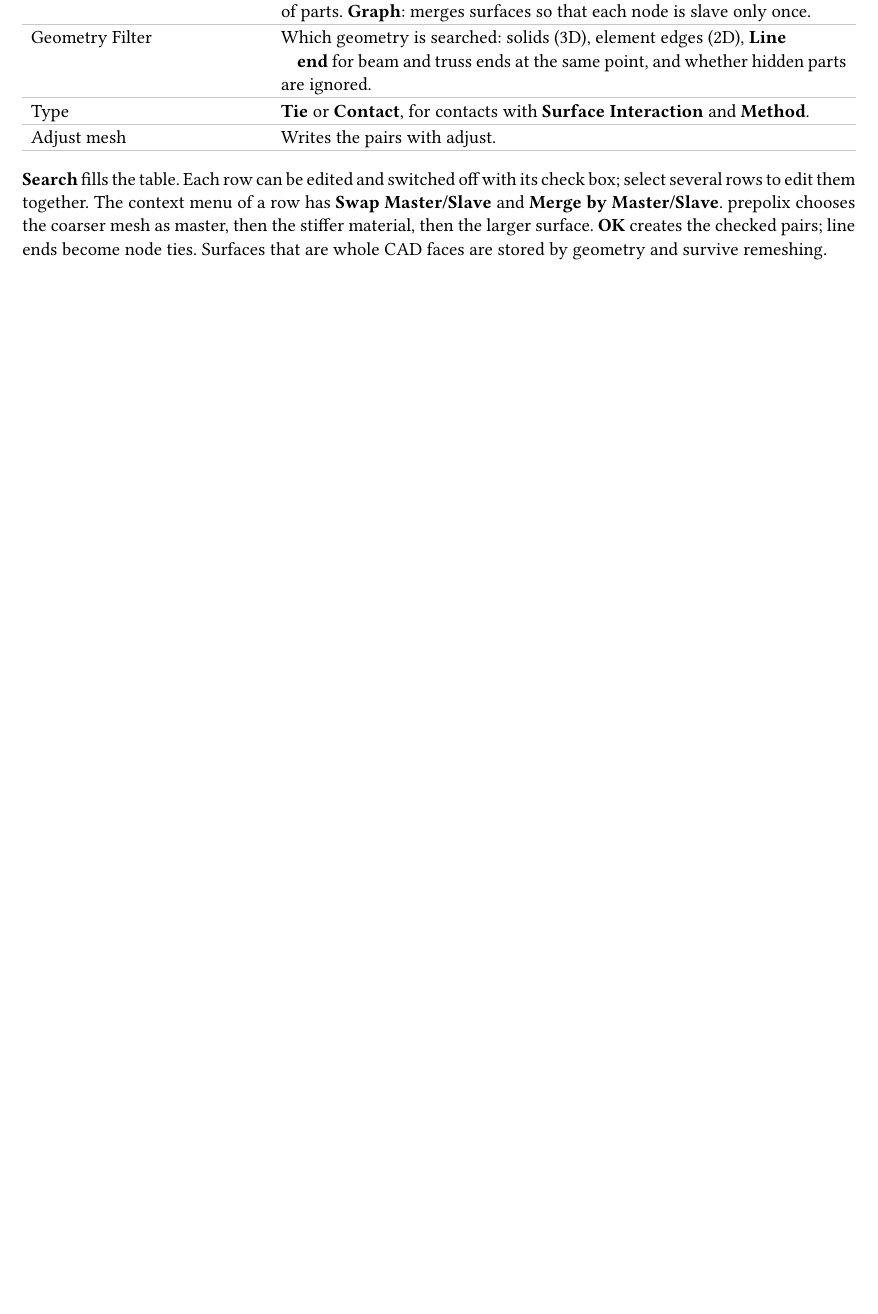
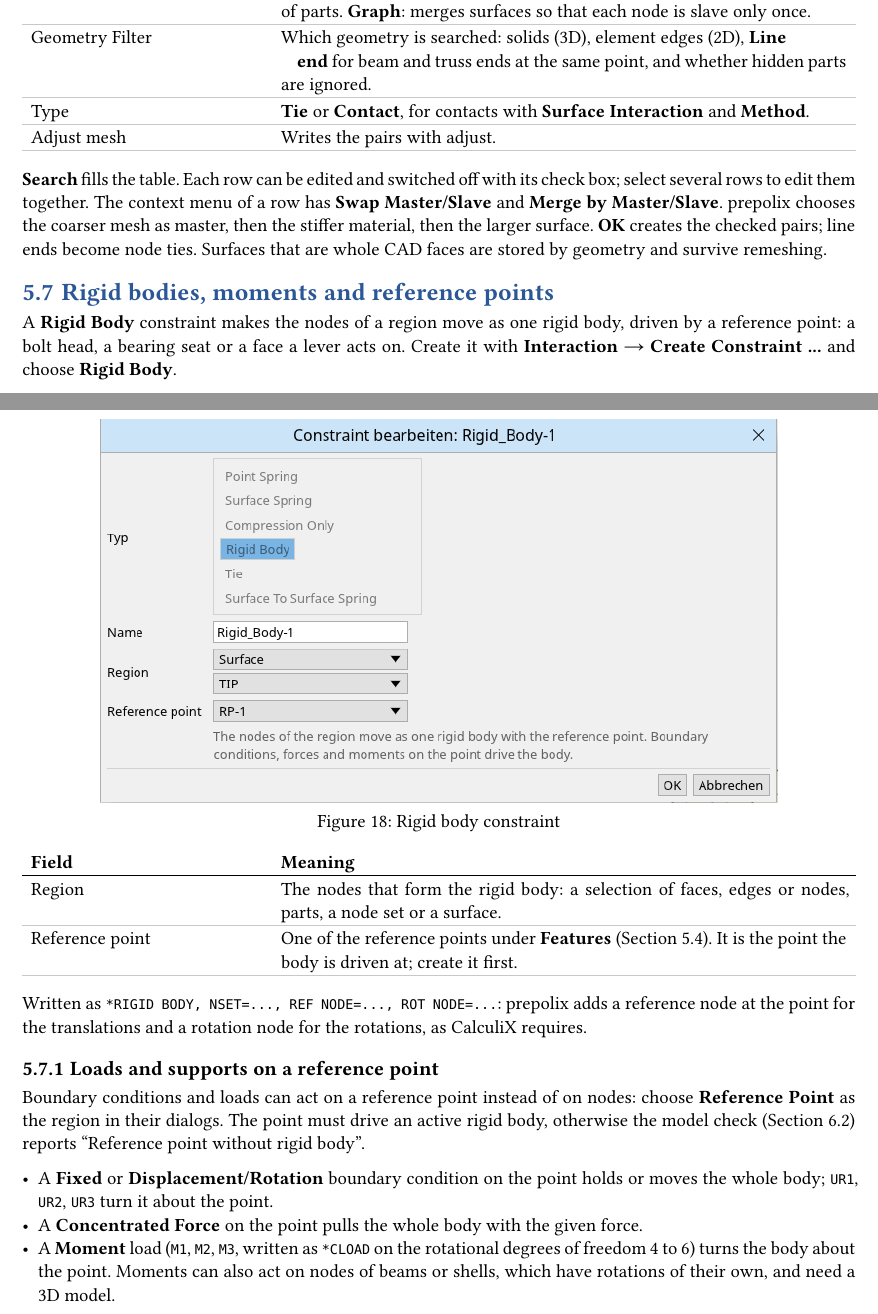
Before and after one commit to KwentiN-ui/PrePolix, a Typst document (docs/user-guide/main.typ, which reads docs/user-guide/chapters/model/rigid-body.typ): part of page 26 of 45 before the commit and two parts of pages 26 and 27 of 46 after it, the two joined at a grey line, cut so that both start at the same text, the shorter picture padded with empty space. Compiled offline with Typst 0.15.

Commit message:
Document rigid bodies, moments and reference point loads in the user guide
Co-Authored-By: Claude Fable 5.1 <noreply@anthropic.com>
Claude-Session: https://claude.ai/code/session_01CQuW1kp8SLVaFYyefrK3Jf

```diff
--- /dev/null
+++ b/docs/user-guide/chapters/model/rigid-body.typ
@@ -0,0 +1,32 @@
+#import "../../template.typ": *
+
+== Rigid bodies, moments and reference points <rigid-body>
+
+A #ui("Rigid Body") constraint makes the nodes of a region move as one rigid body, driven by a
+reference point: a bolt head, a bearing seat or a face a lever acts on. Create it with
+#menu("Interaction", "Create Constraint ...") and choose #ui("Rigid Body").
+
+#screenshot("rigid-body.png", [Rigid body constraint])
+
+#fields(
+  [Region], [The nodes that form the rigid body: a selection of faces, edges or nodes, parts, a
+    node set or a surface.],
+  [Reference point], [One of the reference points under #ui("Features") (@features). It is the
+    point the body is driven at; create it first.],
+)
+
+Written as `*RIGID BODY, NSET=..., REF NODE=..., ROT NODE=...`: prepolix adds a reference node at
+the point for the translations and a rotation node for the rotations, as CalculiX requires.
+
+=== Loads and supports on a reference point
+
+Boundary conditions and loads can act on a reference point instead of on nodes: choose
+#ui("Reference Point") as the region in their dialogs. The point must drive an active rigid
+body, otherwise the model check (@model-check) reports "Reference point without rigid body".
+
+- A #ui("Fixed") or #ui("Displacement/Rotation") boundary condition on the point holds or moves
+  the whole body; `UR1`, `UR2`, `UR3` turn it about the point.
+- A #ui("Concentrated Force") on the point pulls the whole body with the given force.
+- A #ui("Moment") load (`M1`, `M2`, `M3`, written as `*CLOAD` on the rotational degrees of
+  freedom 4 to 6) turns the body about the point. Moments can also act on nodes of beams or
+  shells, which have rotations of their own, and need a 3D model.
```
Also changed, not shown: docs/user-guide/chapters/model/bcs-loads.typ (+2 -2 lines), docs/user-guide/chapters/model/interactions.typ (+1 -1 lines), docs/user-guide/main.typ (+1 -0 lines), docs/user-guide/images/moment-load.png (added), docs/user-guide/images/rigid-body.png (added), docs/user-guide/chapters/model/rigid-body.typ (5 more changed lines).
